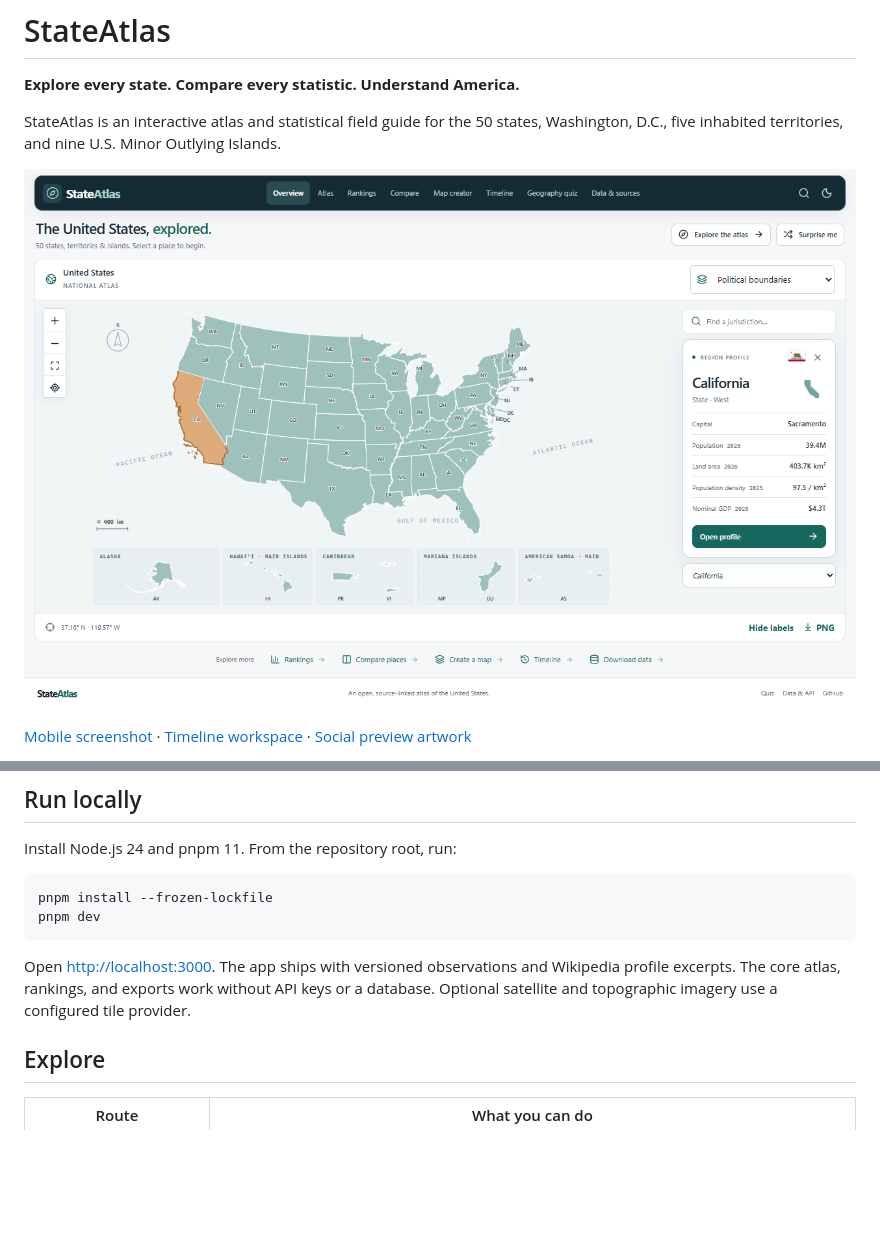
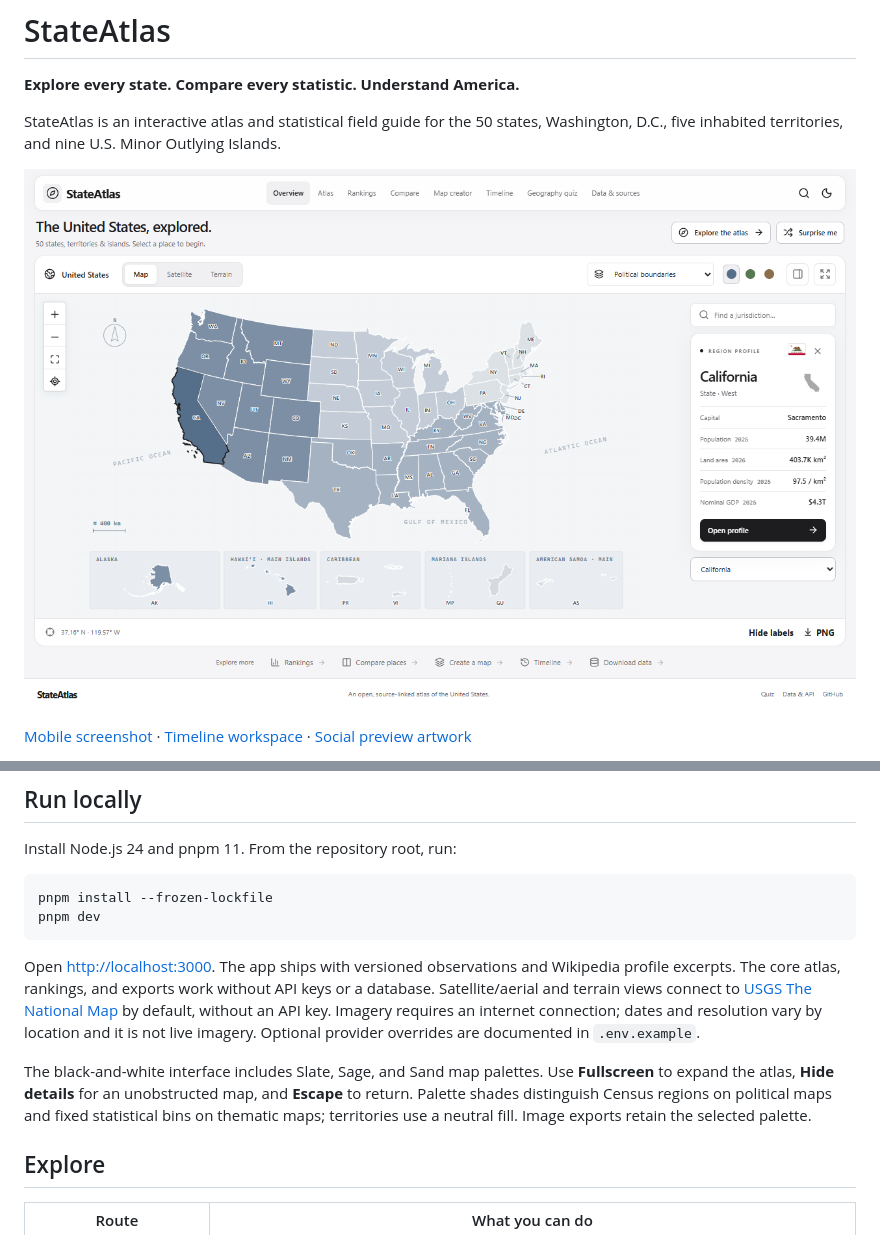
Before and after one commit to PRABHMANNAT/united-states-territories-mapper-geoatlas, a Markdown page: README.md, 2 parts joined by grey strips. Drawn GitHub-style; pictures changed too: docs/screenshots/atlas-desktop.png; blank space fills up the shorter version.

Commit message:
feat: add USGS imagery and monochrome fullscreen atlas

````diff
--- a/README.md
+++ b/README.md
@@ -19,7 +19,9 @@ pnpm install --frozen-lockfile
 pnpm dev
 ```
 
-Open [http://localhost:3000](http://localhost:3000). The app ships with versioned observations and Wikipedia profile excerpts. The core atlas, rankings, and exports work without API keys or a database. Optional satellite and topographic imagery use a configured tile provider.
+Open [http://localhost:3000](http://localhost:3000). The app ships with versioned observations and Wikipedia profile excerpts. The core atlas, rankings, and exports work without API keys or a database. Satellite/aerial and terrain views connect to [USGS The National Map](https://www.usgs.gov/faqs/what-are-base-map-services-or-urls-used-national-map) by default, without an API key. Imagery requires an internet connection; dates and resolution vary by location and it is not live imagery. Optional provider overrides are documented in `.env.example`.
+
+The black-and-white interface includes Slate, Sage, and Sand map palettes. Use **Fullscreen** to expand the atlas, **Hide details** for an unobstructed map, and **Escape** to return. Palette shades distinguish Census regions on political maps and fixed statistical bins on thematic maps; territories use a neutral fill. Image exports retain the selected palette.
 
 ## Explore
 
````
Also changed, not shown: docs/architecture.md (+3 -1 lines), docs/roadmap.md (+1 -1 lines), docs/screenshots/atlas-mobile.png, docs/screenshots/timeline-desktop.png, 13 other files.
